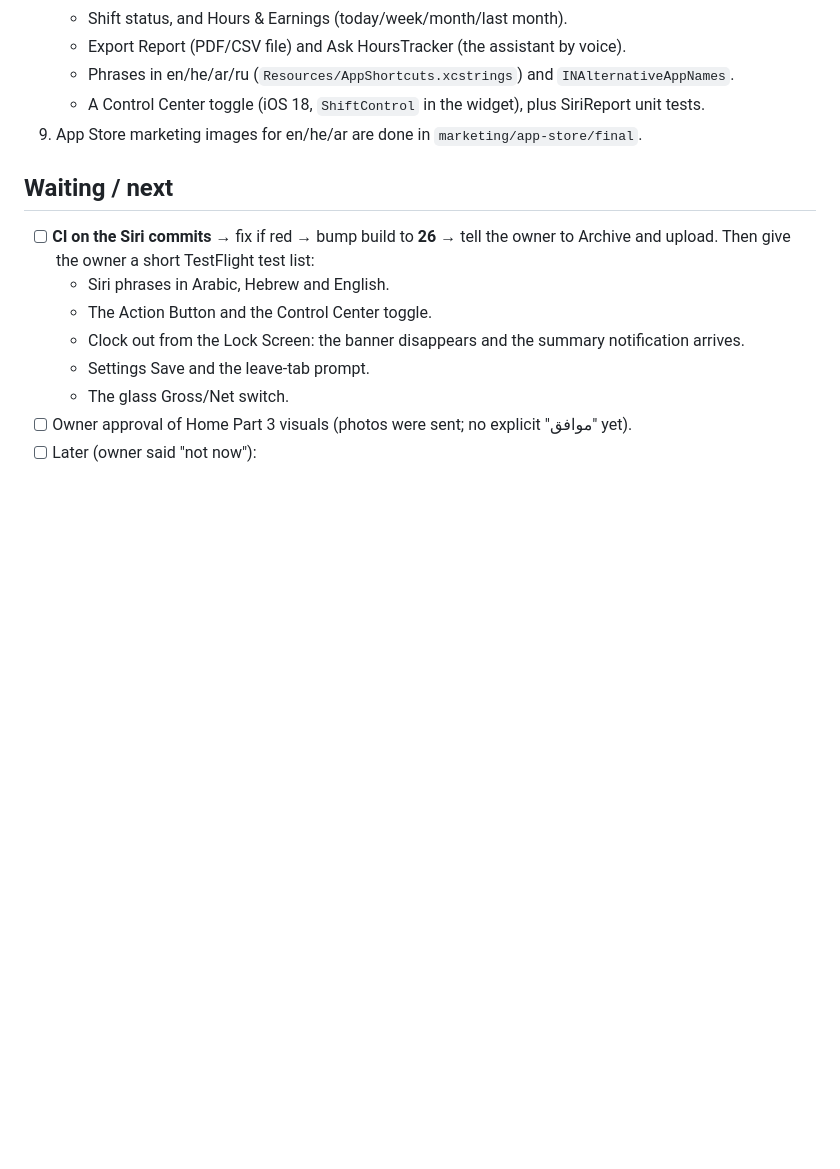
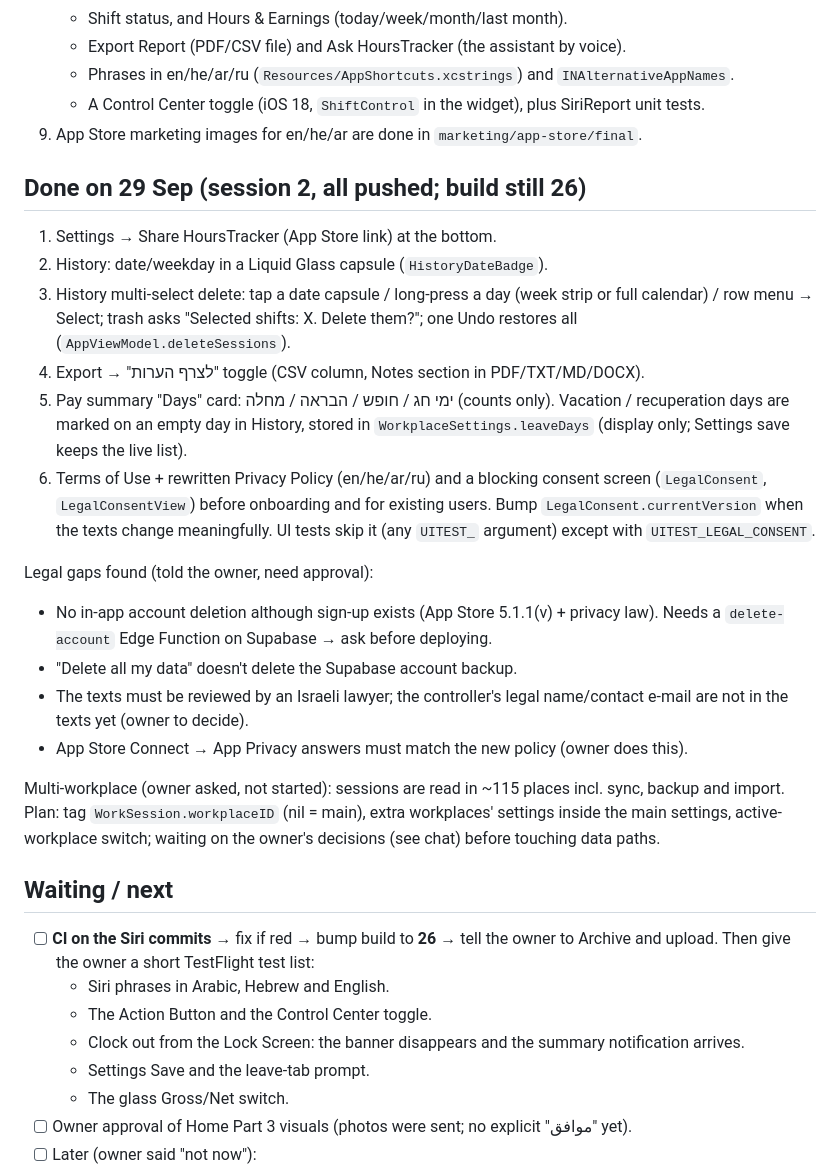
Before and after one commit to WoodbutcherTh1/HoursTracker, a Markdown page: docs/SESSION_HANDOFF.md, the part around the change. Rendered like a GitHub page; blank space fills up the shorter version.

Commit message:
docs: handoff — session 2 features, legal gaps, multi-workplace plan
Co-Authored-By: Claude Opus 5.5 <noreply@anthropic.com>
Claude-Session: https://claude.ai/code/session_01AT2U7yDZR6KebtiiSsqWQX

```diff
--- a/docs/SESSION_HANDOFF.md
+++ b/docs/SESSION_HANDOFF.md
@@ -70,6 +70,35 @@ Read this first in a new session. It replaces the long chat history.
    - A Control Center toggle (iOS 18, `ShiftControl` in the widget), plus SiriReport unit tests.
 9. App Store marketing images for en/he/ar are done in `marketing/app-store/final`.
 
+## Done on 29 Sep (session 2, all pushed; build still 26)
+
+1. Settings → Share HoursTracker (App Store link) at the bottom.
+2. History: date/weekday in a Liquid Glass capsule (`HistoryDateBadge`).
+3. History multi-select delete: tap a date capsule / long-press a day (week strip or full
+   calendar) / row menu → Select; trash asks "Selected shifts: X. Delete them?"; one Undo
+   restores all (`AppViewModel.deleteSessions`).
+4. Export → "לצרף הערות" toggle (CSV column, Notes section in PDF/TXT/MD/DOCX).
+5. Pay summary "Days" card: ימי חג / חופש / הבראה / מחלה (counts only). Vacation /
+   recuperation days are marked on an empty day in History, stored in
+   `WorkplaceSettings.leaveDays` (display only; Settings save keeps the live list).
+6. Terms of Use + rewritten Privacy Policy (en/he/ar/ru) and a blocking consent screen
+   (`LegalConsent`, `LegalConsentView`) before onboarding and for existing users. Bump
+   `LegalConsent.currentVersion` when the texts change meaningfully. UI tests skip it
+   (any `UITEST_` argument) except with `UITEST_LEGAL_CONSENT`.
+
+Legal gaps found (told the owner, need approval):
+- No in-app account deletion although sign-up exists (App Store 5.1.1(v) + privacy law).
+  Needs a `delete-account` Edge Function on Supabase → ask before deploying.
+- "Delete all my data" doesn't delete the Supabase account backup.
+- The texts must be reviewed by an Israeli lawyer; the controller's legal name/contact
+  e-mail are not in the texts yet (owner to decide).
+- App Store Connect → App Privacy answers must match the new policy (owner does this).
+
+Multi-workplace (owner asked, not started): sessions are read in ~115 places incl. sync,
+backup and import. Plan: tag `WorkSession.workplaceID` (nil = main), extra workplaces'
+settings inside the main settings, active-workplace switch; waiting on the owner's
+decisions (see chat) before touching data paths.
+
 ## Waiting / next
 
 - [ ] **CI on the Siri commits** → fix if red → bump build to **26** → tell the owner to Archive and upload. Then give the owner a
```
